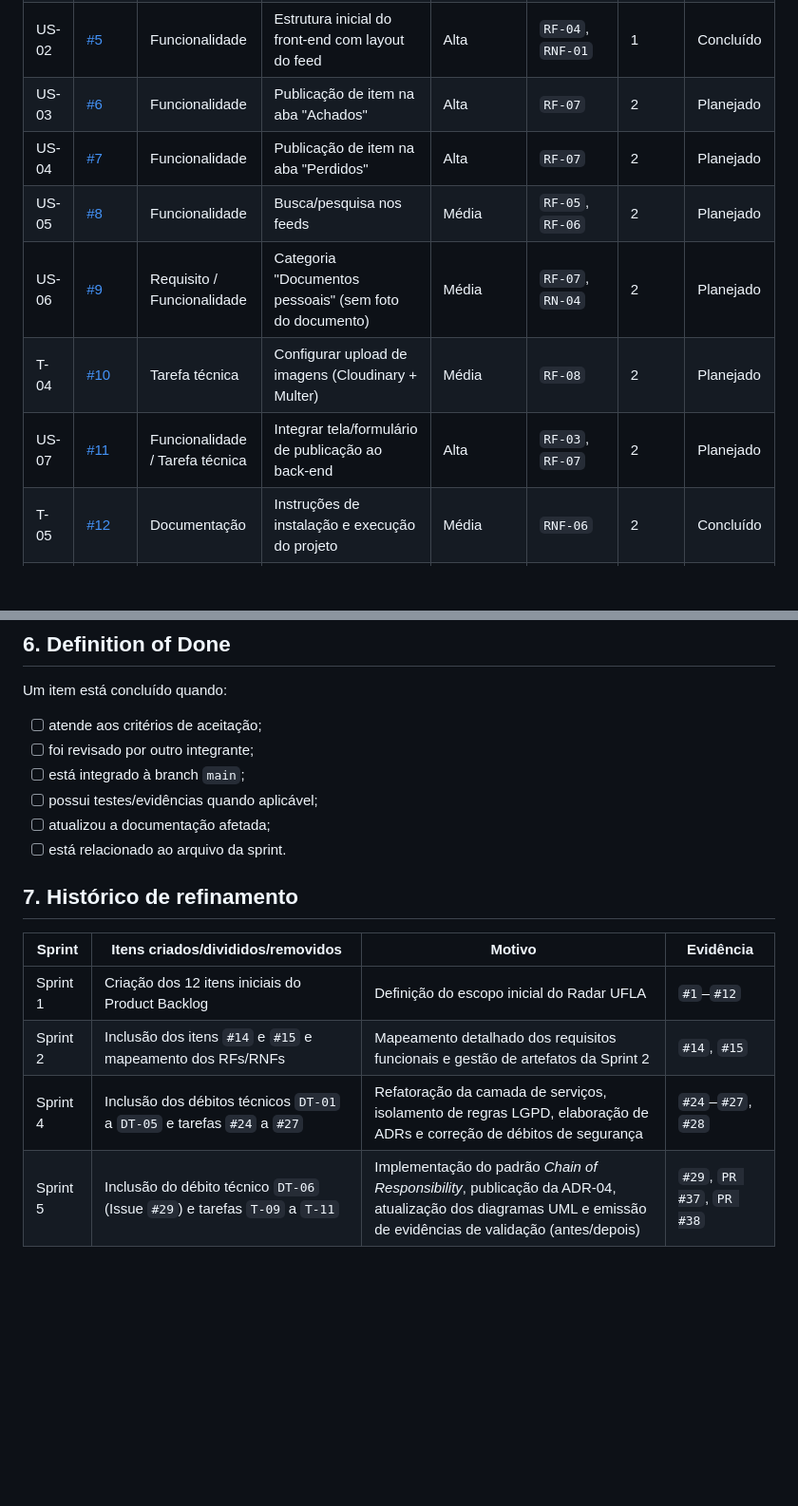
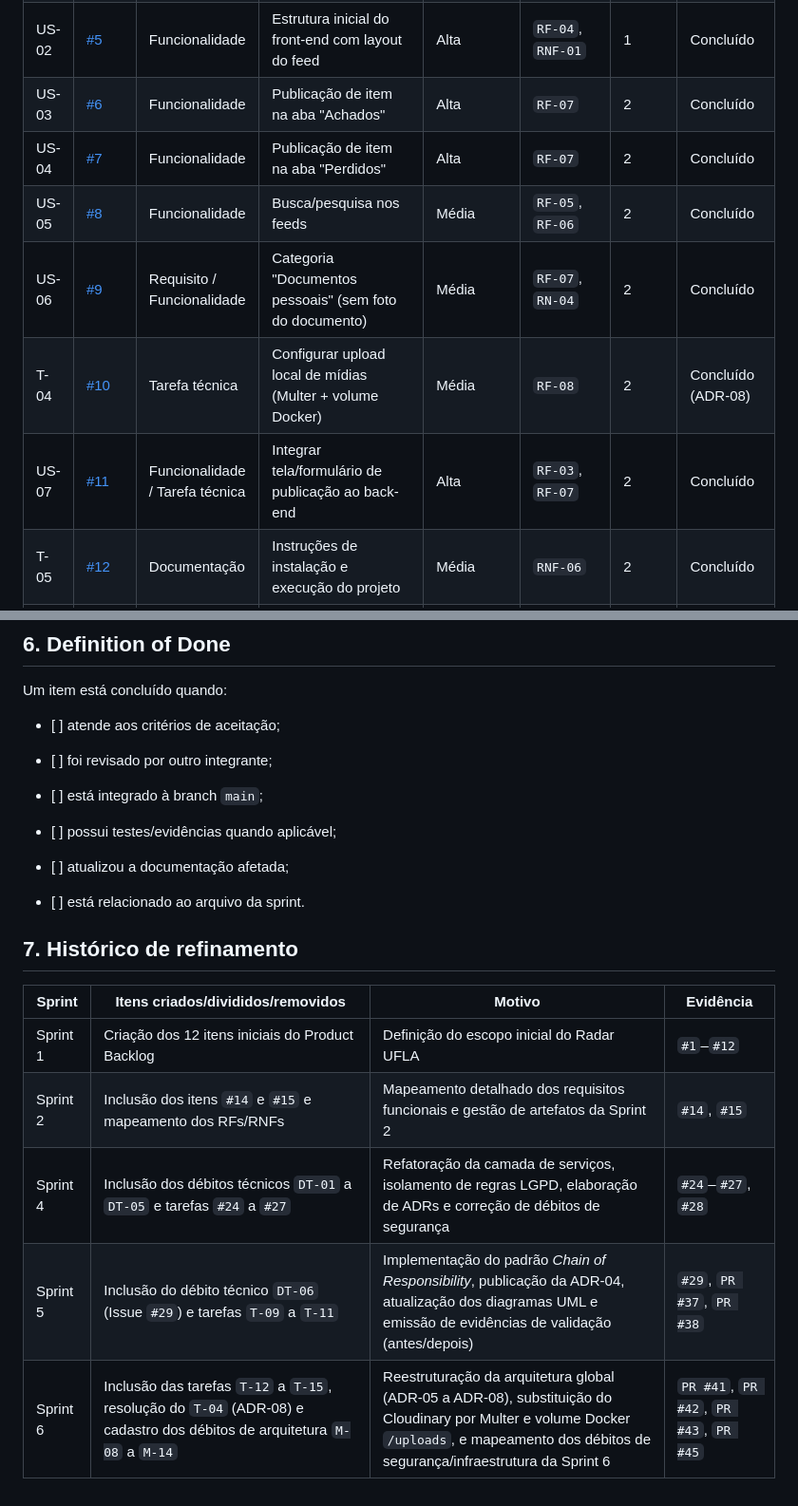
Before and after one commit to Matheus-Castro-Paula/Radar-UFLA, a Markdown page: docs/backlog-produto.md, 2 parts joined by grey strips. Shown at 95% size. Drawn GitHub-style; blank space fills up the shorter version.

```diff
--- a/docs/backlog-produto.md
+++ b/docs/backlog-produto.md
@@ -36,10 +45,10 @@ A priorização considerou três critérios principais:
 | US-02 | [#5](https://github.com/Matheus-Castro-Paula/Radar-UFLA/issues/5) | Funcionalidade | Estrutura inicial do front-end com layout do feed | Alta | `RF-04`, `RNF-01` | 1 | Concluído |
-| US-03 | [#6](https://github.com/Matheus-Castro-Paula/Radar-UFLA/issues/6) | Funcionalidade | Publicação de item na aba "Achados" | Alta | `RF-07` | 2 | Planejado |
-| US-04 | [#7](https://github.com/Matheus-Castro-Paula/Radar-UFLA/issues/7) | Funcionalidade | Publicação de item na aba "Perdidos" | Alta | `RF-07` | 2 | Planejado |
-| US-05 | [#8](https://github.com/Matheus-Castro-Paula/Radar-UFLA/issues/8) | Funcionalidade | Busca/pesquisa nos feeds | Média | `RF-05`, `RF-06` | 2 | Planejado |
-| US-06 | [#9](https://github.com/Matheus-Castro-Paula/Radar-UFLA/issues/9) | Requisito / Funcionalidade | Categoria "Documentos pessoais" (sem foto do documento) | Média | `RF-07`, `RN-04` | 2 | Planejado |
-| T-04 | [#10](https://github.com/Matheus-Castro-Paula/Radar-UFLA/issues/10) | Tarefa técnica | Configurar upload de imagens (Cloudinary + Multer) | Média | `RF-08` | 2 | Planejado |
-| US-07 | [#11](https://github.com/Matheus-Castro-Paula/Radar-UFLA/issues/11) | Funcionalidade / Tarefa técnica | Integrar tela/formulário de publicação ao back-end | Alta | `RF-03`, `RF-07` | 2 | Planejado |
+| US-03 | [#6](https://github.com/Matheus-Castro-Paula/Radar-UFLA/issues/6) | Funcionalidade | Publicação de item na aba "Achados" | Alta | `RF-07` | 2 | Concluído |
+| US-04 | [#7](https://github.com/Matheus-Castro-Paula/Radar-UFLA/issues/7) | Funcionalidade | Publicação de item na aba "Perdidos" | Alta | `RF-07` | 2 | Concluído |
+| US-05 | [#8](https://github.com/Matheus-Castro-Paula/Radar-UFLA/issues/8) | Funcionalidade | Busca/pesquisa nos feeds | Média | `RF-05`, `RF-06` | 2 | Concluído |
+| US-06 | [#9](https://github.com/Matheus-Castro-Paula/Radar-UFLA/issues/9) | Requisito / Funcionalidade | Categoria "Documentos pessoais" (sem foto do documento) | Média | `RF-07`, `RN-04` | 2 | Concluído |
+| T-04 | [#10](https://github.com/Matheus-Castro-Paula/Radar-UFLA/issues/10) | Tarefa técnica | Configurar upload local de mídias (Multer + volume Docker) | Média | `RF-08` | 2 | Concluído (ADR-08) |
+| US-07 | [#11](https://github.com/Matheus-Castro-Paula/Radar-UFLA/issues/11) | Funcionalidade / Tarefa técnica | Integrar tela/formulário de publicação ao back-end | Alta | `RF-03`, `RF-07` | 2 | Concluído |
 | T-05 | [#12](https://github.com/Matheus-Castro-Paula/Radar-UFLA/issues/12) | Documentação | Instruções de instalação e execução do projeto | Média | `RNF-06` | 2 | Concluído |
 | T-06 | [#14](https://github.com/Matheus-Castro-Paula/Radar-UFLA/issues/14) | Documentação / PO | Atualizar documentação e artefatos da Sprint 2 | Média | — | 2 | Concluído |
 | T-07 | [#15](https://github.com/Matheus-Castro-Paula/Radar-UFLA/issues/15) | Documentação / Gestão | Finalizar relatório da Sprint 2 e gerar Tag Git | Média | — | 2 | Concluído |
@@ -68,18 +92,24 @@ Um item está pronto para entrar em uma sprint quando:
 
 Um item está concluído quando:
 
-- [ ] atende aos critérios de aceitação;
-- [ ] foi revisado por outro integrante;
-- [ ] está integrado à branch `main`;
-- [ ] possui testes/evidências quando aplicável;
-- [ ] atualizou a documentação afetada;
-- [ ] está relacionado ao arquivo da sprint.
+* \[ \] atende aos critérios de aceitação;
+
+* \[ \] foi revisado por outro integrante;
+
+* \[ \] está integrado à branch `main`;
+
+* \[ \] possui testes/evidências quando aplicável;
+
+* \[ \] atualizou a documentação afetada;
+
+* \[ \] está relacionado ao arquivo da sprint.
 
 ## 7. Histórico de refinamento
 
 | Sprint | Itens criados/divididos/removidos | Motivo | Evidência |
-| -------- | ---------------------------------------------------------- | ---------------------------------------------------------------------------------------------------------------- | ------------ |
+| ----- | ----- | ----- | ----- |
 | Sprint 1 | Criação dos 12 itens iniciais do Product Backlog | Definição do escopo inicial do Radar UFLA | `#1`–`#12` |
 | Sprint 2 | Inclusão dos itens `#14` e `#15` e mapeamento dos RFs/RNFs | Mapeamento detalhado dos requisitos funcionais e gestão de artefatos da Sprint 2 | `#14`, `#15` |
 | Sprint 4 | Inclusão dos débitos técnicos `DT-01` a `DT-05` e tarefas `#24` a `#27` | Refatoração da camada de serviços, isolamento de regras LGPD, elaboração de ADRs e correção de débitos de segurança | `#24`–`#27`, `#28` |
 | Sprint 5 | Inclusão do débito técnico `DT-06` (Issue `#29`) e tarefas `T-09` a `T-11` | Implementação do padrão *Chain of Responsibility*, publicação da ADR-04, atualização dos diagramas UML e emissão de evidências de validação (antes/depois) | `#29`, `PR #37`, `PR #38` |
+| Sprint 6 | Inclusão das tarefas `T-12` a `T-15`, resolução do `T-04` (ADR-08) e cadastro dos débitos de arquitetura `M-08` a `M-14` | Reestruturação da arquitetura global (ADR-05 a ADR-08), substituição do Cloudinary por Multer e volume Docker `/uploads`, e mapeamento dos débitos de segurança/infraestrutura da Sprint 6 | `PR #41`, `PR #42`, `PR #43`, `PR #45` |
```
Also changed, not shown: other parts of docs/backlog-produto.md (+42 -18 lines), docs/sprints/sprint-06.md (+134 -0 lines).
